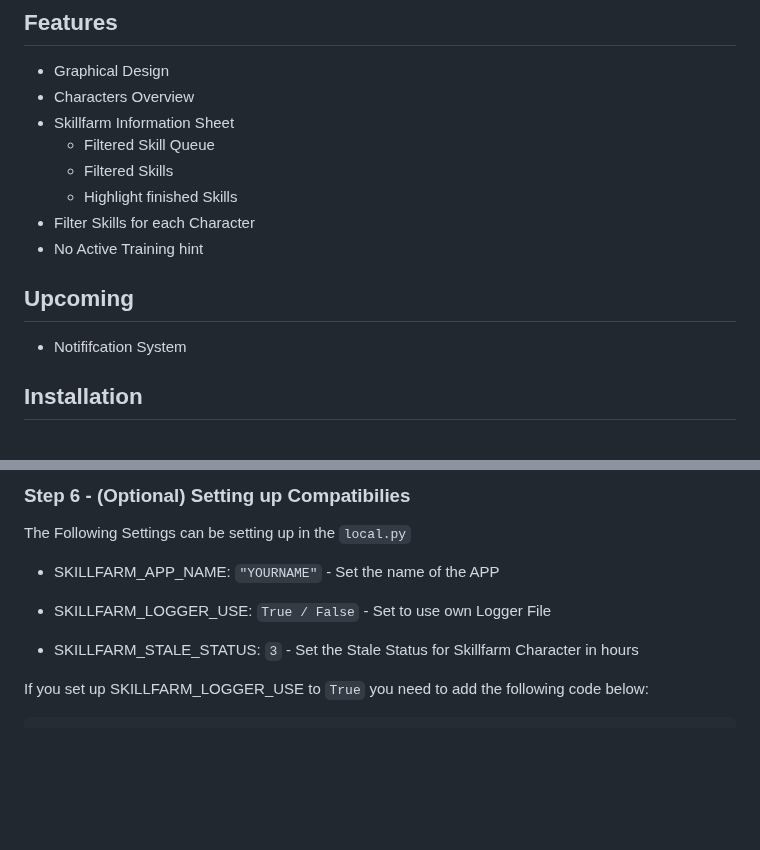
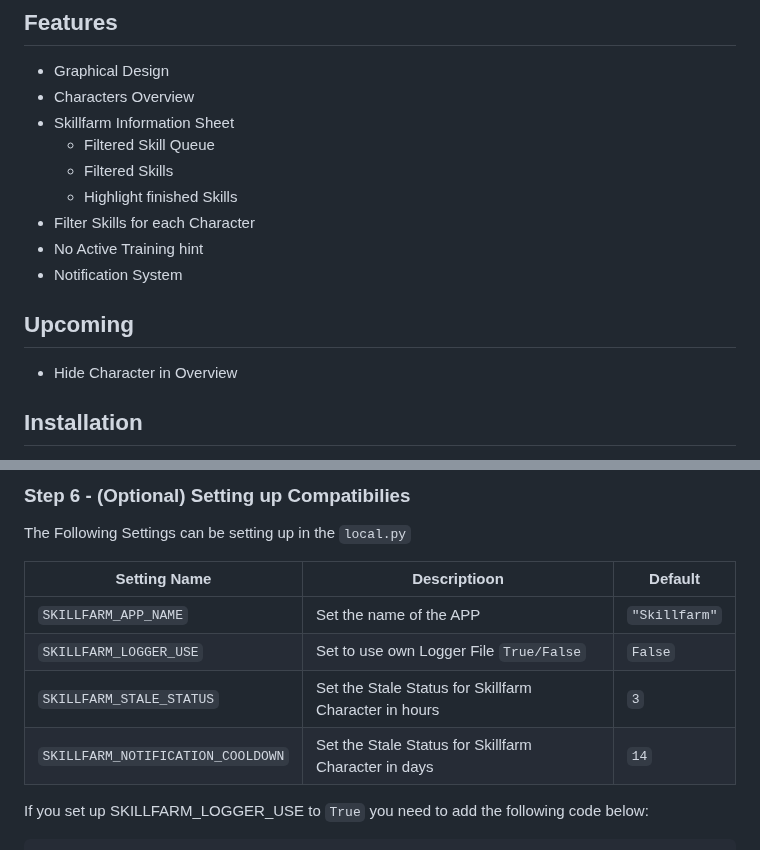
Before and after one commit to Geuthur/aa-skillfarm, a Markdown page: README.md, 2 parts joined by grey strips. GitHub-like rendering; blank space fills up the shorter version.

Commit message:
[MISC] Update Readme

```diff
--- a/README.md
+++ b/README.md
@@ -34,10 +34,11 @@ ______________________________________________________________________
   - Highlight finished Skills
 - Filter Skills for each Character
 - No Active Training hint
+- Notification System
 
 ## Upcoming<a name="upcoming"></a>
 
-- Notififcation System
+- Hide Character in Overview
 
 ## Installation<a name="installation"></a>
 
@@ -95,11 +96,12 @@ With the Following IDs you can set up the permissions for the Skillfarm
 
 The Following Settings can be setting up in the `local.py`
 
-- SKILLFARM_APP_NAME:            `"YOURNAME"`     - Set the name of the APP
-
-- SKILLFARM_LOGGER_USE:          `True / False`   - Set to use own Logger File
-
-- SKILLFARM_STALE_STATUS:        `3`              - Set the Stale Status for Skillfarm Character in hours
+| Setting Name                      | Descriptioon                                          | Default       |
+| --------------------------------- | ----------------------------------------------------- | ------------- |
+| `SKILLFARM_APP_NAME`              | Set the name of the APP                               | `"Skillfarm"` |
+| `SKILLFARM_LOGGER_USE`            | Set to use own Logger File `True/False`               | `False`       |
+| `SKILLFARM_STALE_STATUS`          | Set the Stale Status for Skillfarm Character in hours | `3`           |
+| `SKILLFARM_NOTIFICATION_COOLDOWN` | Set the Stale Status for Skillfarm Character in days  | `14`          |
 
 If you set up SKILLFARM_LOGGER_USE to `True` you need to add the following code below:
 
```
